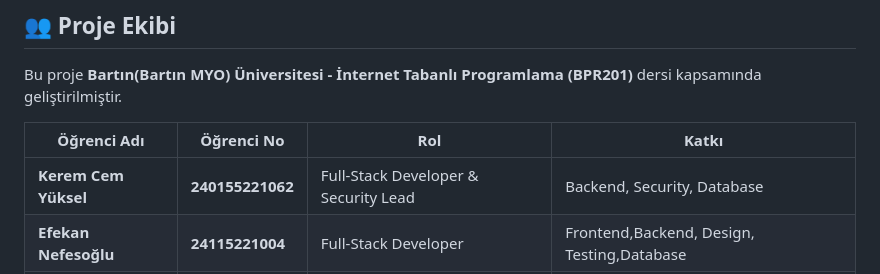
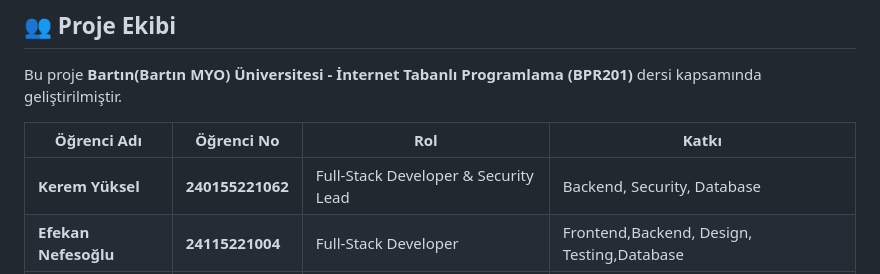
Before and after one commit to keremyksellxx/Bpr201Internettabanliprogramlama, a Markdown page: README.md, the part around the change. GitHub-like rendering.

```diff
--- a/README.md
+++ b/README.md
@@ -22,7 +22,7 @@ Bu proje **Bartın(Bartın MYO) Üniversitesi - İnternet Tabanlı Programlama (
 
 | Öğrenci Adı | Öğrenci No | Rol | Katkı |
 |-------------|------------|-----|-------|
-| **Kerem Cem Yüksel** | **240155221062** | Full-Stack Developer & Security Lead | Backend, Security, Database |
+| **Kerem Yüksel** | **240155221062** | Full-Stack Developer & Security Lead | Backend, Security, Database |
 | **Efekan Nefesoğlu** | **24115221004** | Full-Stack Developer  | Frontend,Backend, Design, Testing,Database|
 | **Berkan Karaman**   | **24015221033** | Full-Stack Developer | Tester|
 ---
```
